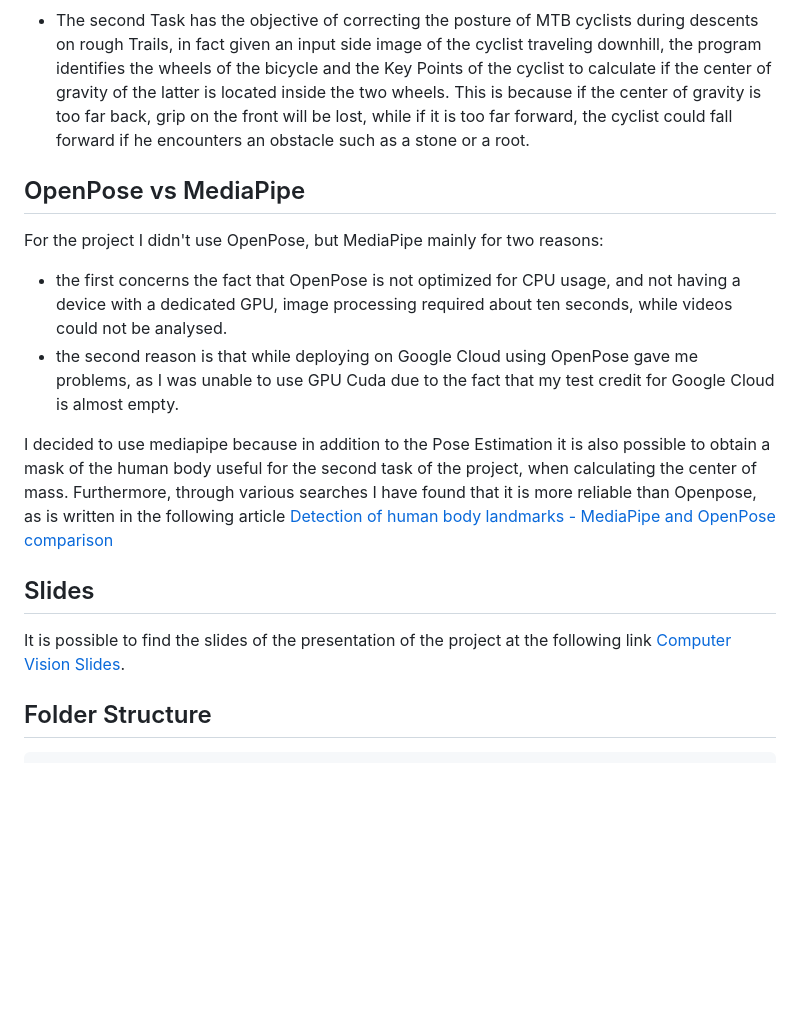
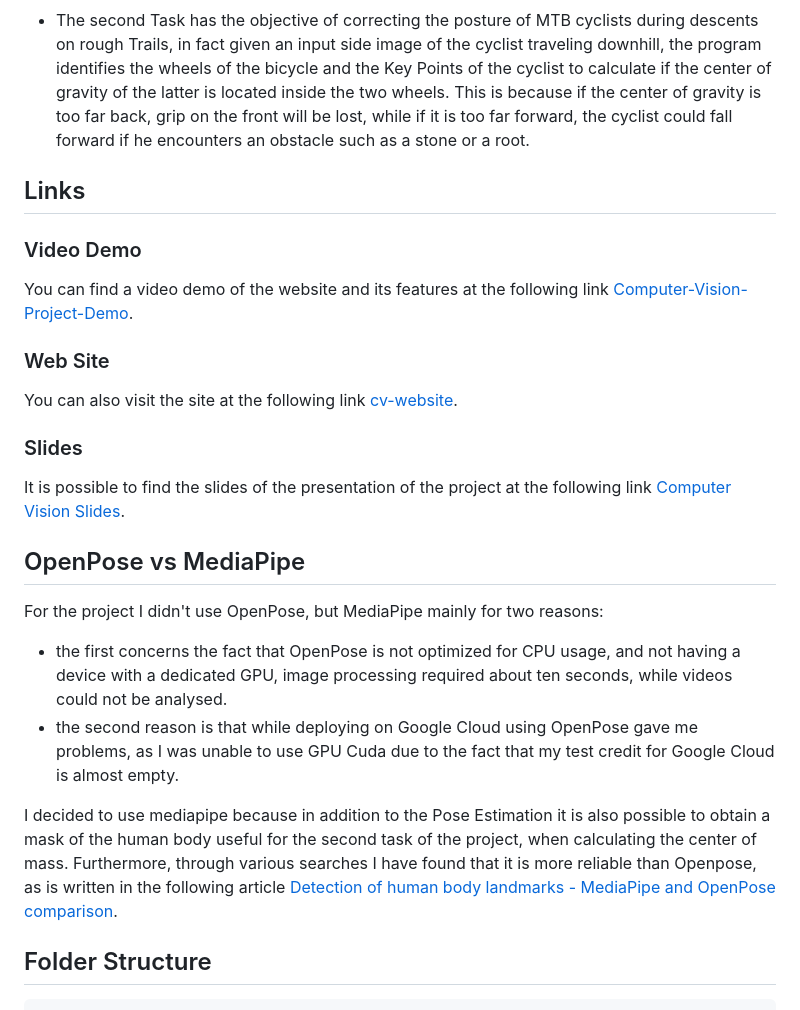
Before and after one commit to AndreaBe99/computer-vision-project, a Markdown page: README.md, the part around the change. Rendered like a GitHub page; blank space fills up the shorter version.

Commit message:
Add links for the site, slides and video demo

```diff
--- a/README.md
+++ b/README.md
@@ -8,6 +8,20 @@ However, this procedure is very difficult to perform alone, so our goal is to us
 
 - The second Task has the objective of correcting the posture of MTB cyclists during descents on rough Trails, in fact given an input side image of the cyclist traveling downhill, the program identifies the wheels of the bicycle and the Key Points of the cyclist to calculate if the center of gravity of the latter is located inside the two wheels. This is because if the center of gravity is too far back, grip on the front will be lost, while if it is too far forward, the cyclist could fall forward if he encounters an obstacle such as a stone or a root.
 
+## Links
+
+### Video Demo
+
+You can find a video demo of the website and its features at the following link [Computer-Vision-Project-Demo](https://drive.google.com/file/d/1J7gnb28WYn2_3yd_EOr60DnTgjQXTEmx/view?usp=sharing).
+
+### Web Site
+
+You can also visit the site at the following link [cv-website](https://cv-website-dgquvaq5aq-ue.a.run.app/).
+
+### Slides
+
+It is possible to find the slides of the presentation of the project at the following link [Computer Vision Slides](https://docs.google.com/presentation/d/1EyEG7qIevNA8es4BO4-PQPoszGo3Drr9zkRvOMwjQz8/edit?usp=sharing).
+
 ## OpenPose vs MediaPipe
 
 For the project I didn't use OpenPose, but MediaPipe mainly for two reasons:
@@ -15,12 +29,8 @@ For the project I didn't use OpenPose, but MediaPipe mainly for two reasons:
 - the first concerns the fact that OpenPose is not optimized for CPU usage, and not having a device with a dedicated GPU, image processing required about ten seconds, while videos could not be analysed.
 - the second reason is that while deploying on Google Cloud using OpenPose gave me problems, as I was unable to use GPU Cuda due to the fact that my test credit for Google Cloud is almost empty.
 
-I decided to use mediapipe because in addition to the Pose Estimation it is also possible to obtain a mask of the human body useful for the second task of the project, when calculating the center of mass. Furthermore, through various searches I have found that it is more reliable than Openpose, as is written in the following article [Detection of human body landmarks - MediaPipe and OpenPose comparison](https://www.hearai.pl/post/14-openpose/)
+I decided to use mediapipe because in addition to the Pose Estimation it is also possible to obtain a mask of the human body useful for the second task of the project, when calculating the center of mass. Furthermore, through various searches I have found that it is more reliable than Openpose, as is written in the following article [Detection of human body landmarks - MediaPipe and OpenPose comparison](https://www.hearai.pl/post/14-openpose/).
 
-
- ## Slides
-
-It is possible to find the slides of the presentation of the project at the following link [Computer Vision Slides](https://docs.google.com/presentation/d/1EyEG7qIevNA8es4BO4-PQPoszGo3Drr9zkRvOMwjQz8/edit?usp=sharing).
 
 ## Folder Structure
 
```
